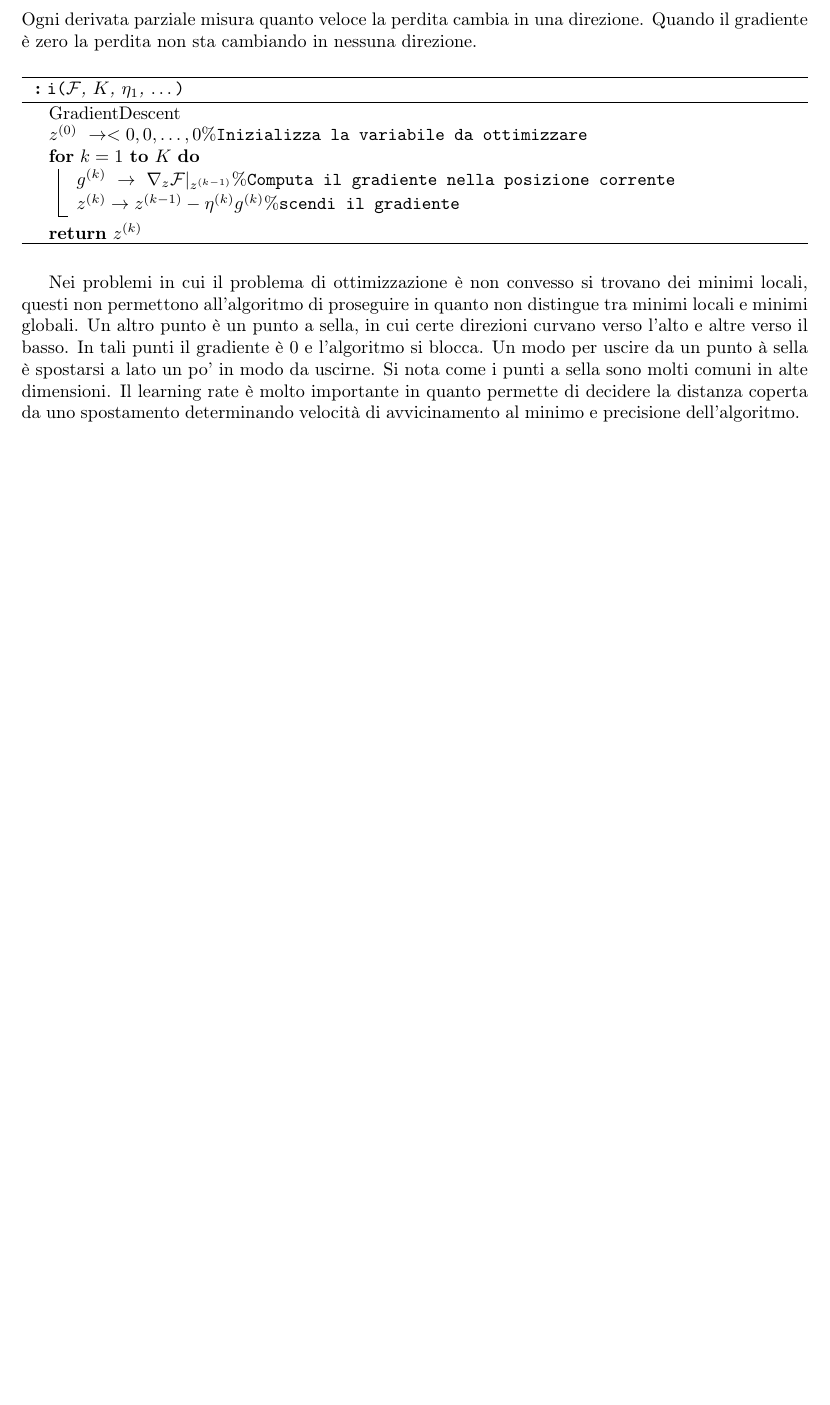
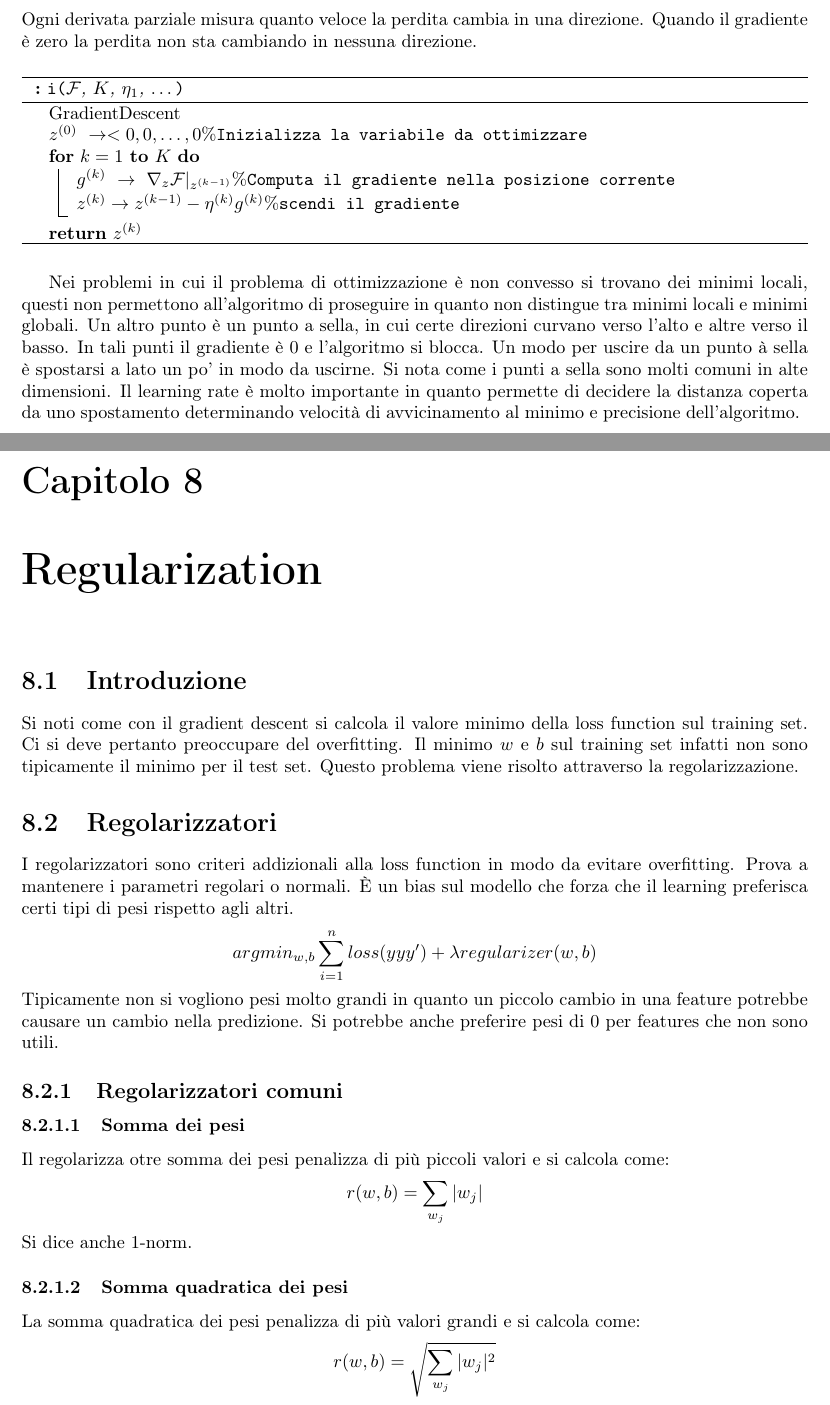
Before and after one commit to giacThePhantom/intro2ml, a LaTeX book (Principal.tex, which reads Chapters/08_Regularization.tex): part of page 30 of 30 before the commit and two parts of pages 30 and 31 of 33 after it, the two joined at a grey line, cut so that both start at the same text, the shorter picture padded with empty space. Compiled offline with pdfLaTeX.

Commit message:
Slide 08 regularization done

```diff
--- /dev/null
+++ b/Chapters/08_Regularization.tex
@@ -0,0 +1,26 @@
+\chapter{Regularization}
+
+\section{Introduzione}
+Si noti come con il gradient descent si calcola il valore minimo della loss function sul training set.
+Ci si deve pertanto preoccupare del overfitting.
+Il minimo $w$ e $b$ sul training set infatti non sono tipicamente il minimo per il test set.
+Questo problema viene risolto attraverso la regolarizzazione.
+
+\section{Regolarizzatori}
+I regolarizzatori sono criteri addizionali alla loss function in modo da evitare overfitting.
+Prova a mantenere i parametri regolari o normali.
+\`E un bias sul modello che forza che il learning preferisca certi tipi di pesi rispetto agli altri.
+$$argmin_{w,b}\sum\limits_{i=1}^nloss(yyy')+\lambda regularizer(w,b)$$
+Tipicamente non si vogliono pesi molto grandi in quanto un piccolo cambio in una feature potrebbe causare un cambio nella predizione.
+Si potrebbe anche preferire pesi di $0$ per features che non sono utili.
+
+	\subsection{Regolarizzatori comuni}
+
+		\subsubsection{Somma dei pesi}
+		Il regolarizza otre somma dei pesi penalizza di pi\`u piccoli valori e si calcola come:
+		$$r(w,b)=\sum\limits_{w_j}|w_j|$$
+		Si dice anche $1$-norm.
+
+		\subsubsection{Somma quadratica dei pesi}
+		La somma quadratica dei pesi penalizza di pi\`u valori grandi e si calcola come:
+		$$r(w,b)=\sqrt{\sum\limits_{w_j}|w_j|^2}$$
```
Also changed, not shown: Principal.tex (+1 -0 lines), Chapters/08_Regularization.tex (45 more changed lines).
